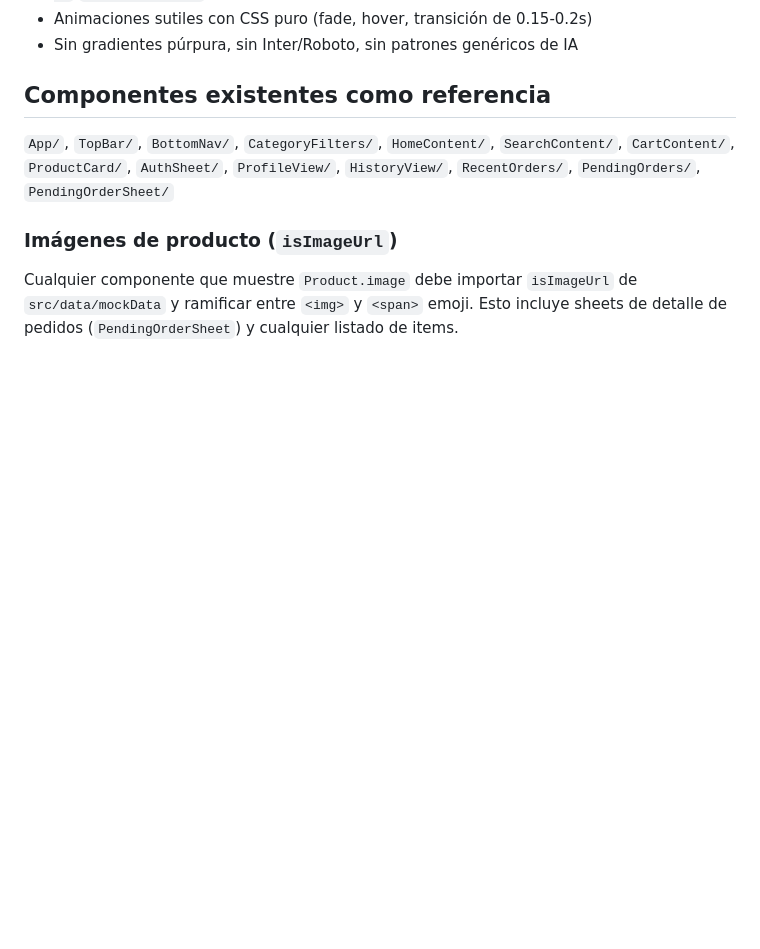
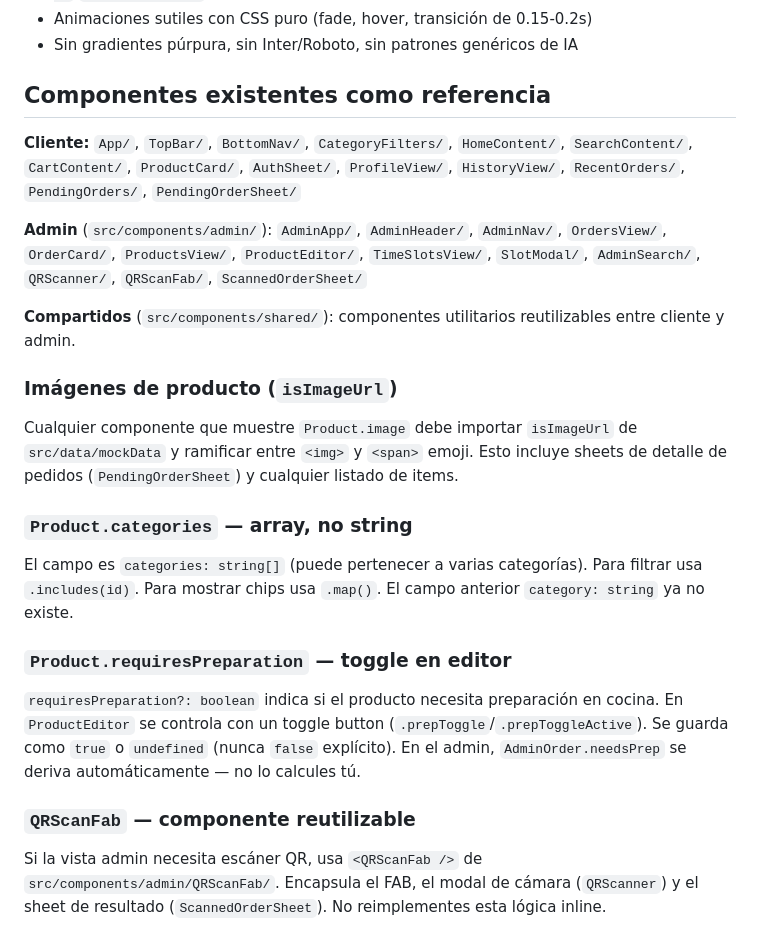
Before and after one commit to aticasmia007-rgb/CafeteriaAPP, a Markdown page: .claude/commands/new-component.md, the part around the change. GitHub-like rendering; blank space fills up the shorter version.

```diff
--- a/.claude/commands/new-component.md
+++ b/.claude/commands/new-component.md
@@ -184,7 +184,21 @@ if (!mounted) return null;
 - Sin gradientes púrpura, sin Inter/Roboto, sin patrones genéricos de IA
 
 ## Componentes existentes como referencia
-`App/`, `TopBar/`, `BottomNav/`, `CategoryFilters/`, `HomeContent/`, `SearchContent/`, `CartContent/`, `ProductCard/`, `AuthSheet/`, `ProfileView/`, `HistoryView/`, `RecentOrders/`, `PendingOrders/`, `PendingOrderSheet/`
+
+**Cliente:** `App/`, `TopBar/`, `BottomNav/`, `CategoryFilters/`, `HomeContent/`, `SearchContent/`, `CartContent/`, `ProductCard/`, `AuthSheet/`, `ProfileView/`, `HistoryView/`, `RecentOrders/`, `PendingOrders/`, `PendingOrderSheet/`
+
+**Admin** (`src/components/admin/`): `AdminApp/`, `AdminHeader/`, `AdminNav/`, `OrdersView/`, `OrderCard/`, `ProductsView/`, `ProductEditor/`, `TimeSlotsView/`, `SlotModal/`, `AdminSearch/`, `QRScanner/`, `QRScanFab/`, `ScannedOrderSheet/`
+
+**Compartidos** (`src/components/shared/`): componentes utilitarios reutilizables entre cliente y admin.
 
 ### Imágenes de producto (`isImageUrl`)
 Cualquier componente que muestre `Product.image` debe importar `isImageUrl` de `src/data/mockData` y ramificar entre `<img>` y `<span>` emoji. Esto incluye sheets de detalle de pedidos (`PendingOrderSheet`) y cualquier listado de items.
+
+### `Product.categories` — array, no string
+El campo es `categories: string[]` (puede pertenecer a varias categorías). Para filtrar usa `.includes(id)`. Para mostrar chips usa `.map()`. El campo anterior `category: string` ya no existe.
+
+### `Product.requiresPreparation` — toggle en editor
+`requiresPreparation?: boolean` indica si el producto necesita preparación en cocina. En `ProductEditor` se controla con un toggle button (`.prepToggle`/`.prepToggleActive`). Se guarda como `true` o `undefined` (nunca `false` explícito). En el admin, `AdminOrder.needsPrep` se deriva automáticamente — no lo calcules tú.
+
+### `QRScanFab` — componente reutilizable
+Si la vista admin necesita escáner QR, usa `<QRScanFab />` de `src/components/admin/QRScanFab/`. Encapsula el FAB, el modal de cámara (`QRScanner`) y el sheet de resultado (`ScannedOrderSheet`). No reimplementes esta lógica inline.
```
Also changed, not shown: .claude/commands/check-design.md (+6 -0 lines), CLAUDE.md (+11 -1 lines).
